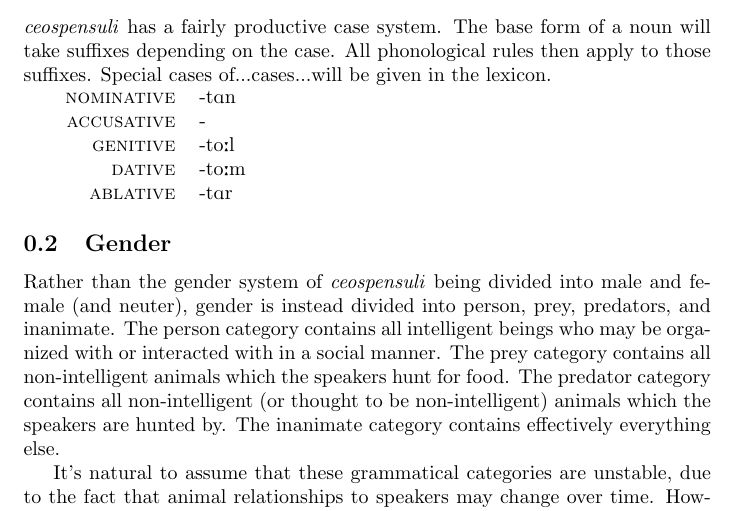
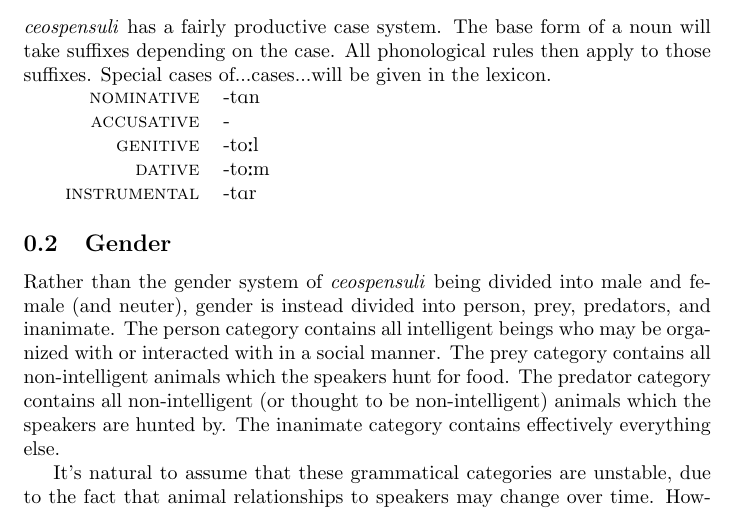
Before and after one commit to BenWeedon/tSeospensuli, a LaTeX document (morphology.tex): part of page 1 of 2, cut so that both start at the same text. Compiled offline with pdfLaTeX.

Commit message:
Replace ablative case with instrumental case
That's what I meant in the first place anyway.

```diff
--- a/morphology.tex
+++ b/morphology.tex
@@ -7,11 +7,11 @@ suffixes depending on the case. All phonological rules then apply to those
 suffixes. Special cases of...cases...will be given in the lexicon.
 
 \begin{tabular}{r l}
-    \textsc{nominative} & \textipa{-tAn}  \\
-    \textsc{accusative} & \textipa{-}     \\
-    \textsc{genitive}   & \textipa{-to:l} \\
-    \textsc{dative}     & \textipa{-to:m} \\
-    \textsc{ablative}   & \textipa{-tAr}
+    \textsc{nominative}   & \textipa{-tAn}  \\
+    \textsc{accusative}   & \textipa{-}     \\
+    \textsc{genitive}     & \textipa{-to:l} \\
+    \textsc{dative}       & \textipa{-to:m} \\
+    \textsc{instrumental} & \textipa{-tAr}
 \end{tabular}
 % TODO: examples
 
```
